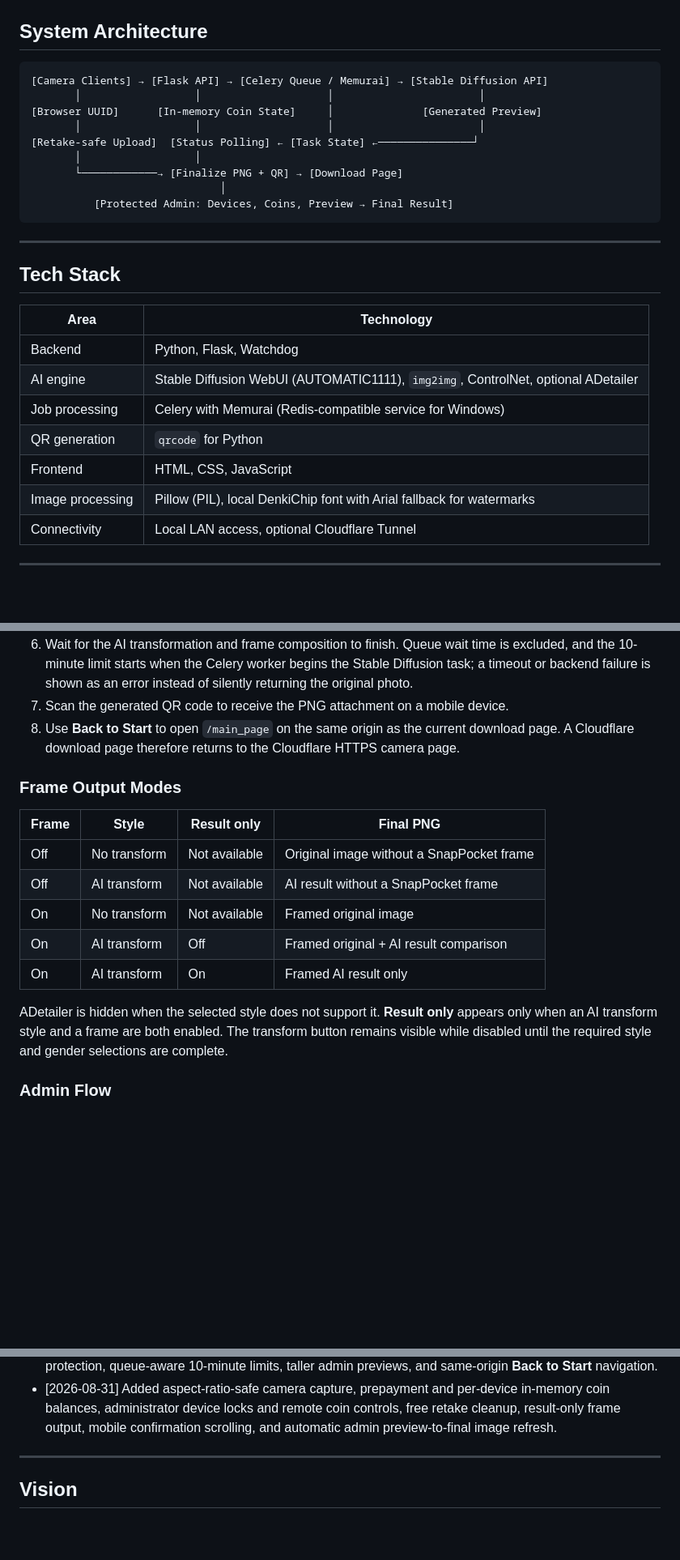
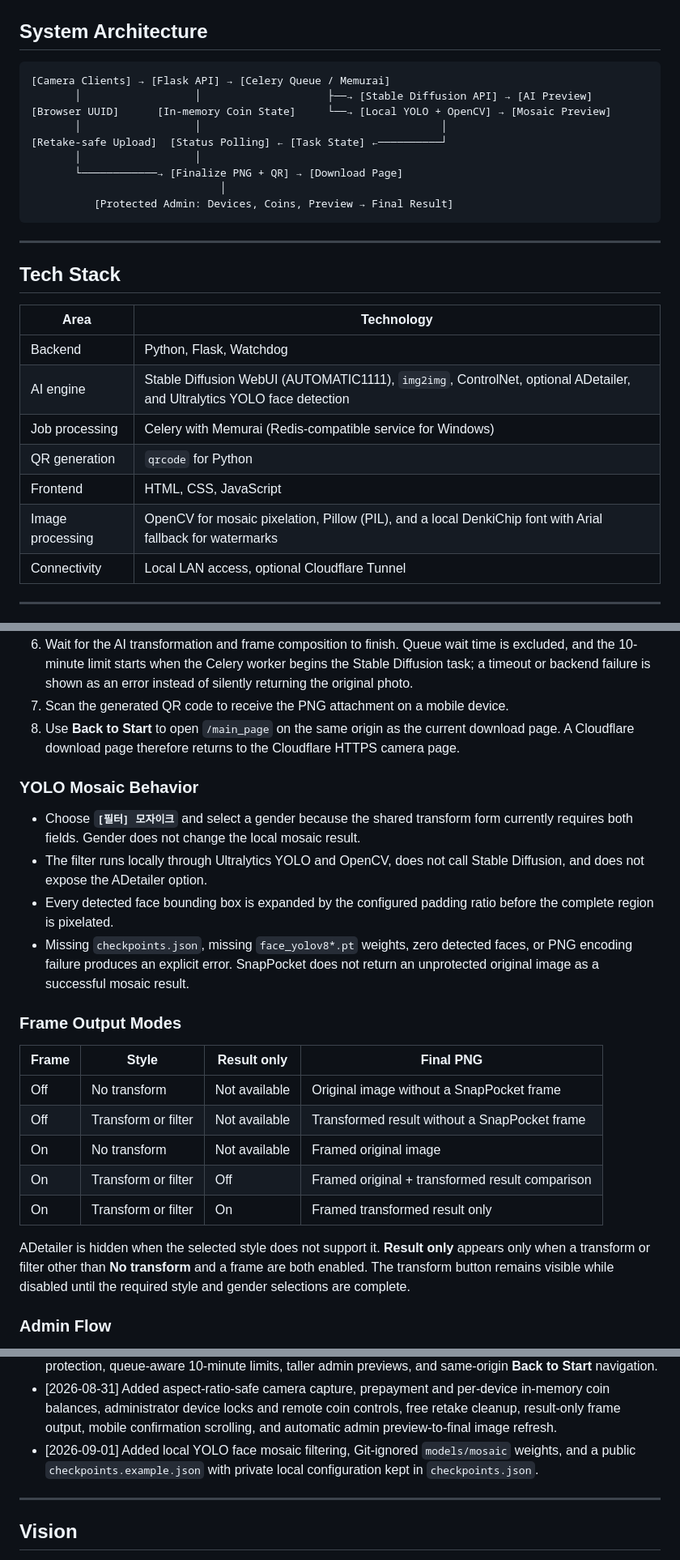
Before and after one commit to movenb3at/snap-pocket, a Markdown page: README.md, 3 parts joined by grey strips. Shown at 81% size. Drawn GitHub-style; blank space fills up the shorter version.

Commit message:
docs: document YOLO mosaic workflow

````diff
--- a/README.md
+++ b/README.md
@@ -44,11 +45,11 @@ SnapPocket is a web-based AI photobooth system that automates the entire experie
 ## System Architecture
 
 ```text
-[Camera Clients] → [Flask API] → [Celery Queue / Memurai] → [Stable Diffusion API]
-       │                  │                    │                       │
-[Browser UUID]      [In-memory Coin State]     │              [Generated Preview]
-       │                  │                    │                       │
-[Retake-safe Upload]  [Status Polling] ← [Task State] ←───────────────┘
+[Camera Clients] → [Flask API] → [Celery Queue / Memurai]
+       │                  │                    ├──→ [Stable Diffusion API] → [AI Preview]
+[Browser UUID]      [In-memory Coin State]     └──→ [Local YOLO + OpenCV] → [Mosaic Preview]
+       │                  │                                      │
+[Retake-safe Upload]  [Status Polling] ← [Task State] ←──────────┘
        │                  │
        └────────────→ [Finalize PNG + QR] → [Download Page]
                               │
@@ -62,11 +63,11 @@ SnapPocket is a web-based AI photobooth system that automates the entire experie
 | Area | Technology |
 | --- | --- |
 | Backend | Python, Flask, Watchdog |
-| AI engine | Stable Diffusion WebUI (AUTOMATIC1111), `img2img`, ControlNet, optional ADetailer |
+| AI engine | Stable Diffusion WebUI (AUTOMATIC1111), `img2img`, ControlNet, optional ADetailer, and Ultralytics YOLO face detection |
 | Job processing | Celery with Memurai (Redis-compatible service for Windows) |
 | QR generation | `qrcode` for Python |
 | Frontend | HTML, CSS, JavaScript |
-| Image processing | Pillow (PIL), local DenkiChip font with Arial fallback for watermarks |
+| Image processing | OpenCV for mosaic pixelation, Pillow (PIL), and a local DenkiChip font with Arial fallback for watermarks |
 | Connectivity | Local LAN access, optional Cloudflare Tunnel |
 
 ---
@@ -325,17 +348,24 @@ Only add origins that you control and trust. This Chrome flag is a per-device de
 7. Scan the generated QR code to receive the PNG attachment on a mobile device.
 8. Use **Back to Start** to open `/main_page` on the same origin as the current download page. A Cloudflare download page therefore returns to the Cloudflare HTTPS camera page.
 
+### YOLO Mosaic Behavior
+
+- Choose **`[필터] 모자이크`** and select a gender because the shared transform form currently requires both fields. Gender does not change the local mosaic result.
+- The filter runs locally through Ultralytics YOLO and OpenCV, does not call Stable Diffusion, and does not expose the ADetailer option.
+- Every detected face bounding box is expanded by the configured padding ratio before the complete region is pixelated.
+- Missing `checkpoints.json`, missing `face_yolov8*.pt` weights, zero detected faces, or PNG encoding failure produces an explicit error. SnapPocket does not return an unprotected original image as a successful mosaic result.
+
 ### Frame Output Modes
 
 | Frame | Style | Result only | Final PNG |
 | --- | --- | --- | --- |
 | Off | No transform | Not available | Original image without a SnapPocket frame |
-| Off | AI transform | Not available | AI result without a SnapPocket frame |
+| Off | Transform or filter | Not available | Transformed result without a SnapPocket frame |
 | On | No transform | Not available | Framed original image |
-| On | AI transform | Off | Framed original + AI result comparison |
-| On | AI transform | On | Framed AI result only |
+| On | Transform or filter | Off | Framed original + transformed result comparison |
+| On | Transform or filter | On | Framed transformed result only |
 
-ADetailer is hidden when the selected style does not support it. **Result only** appears only when an AI transform style and a frame are both enabled. The transform button remains visible while disabled until the required style and gender selections are complete.
+ADetailer is hidden when the selected style does not support it. **Result only** appears only when a transform or filter other than **No transform** and a frame are both enabled. The transform button remains visible while disabled until the required style and gender selections are complete.
 
 ### Admin Flow
 
@@ -392,6 +423,7 @@ Administrator authentication is verified by Flask. The admin list and original `
 - [2026-08-04] Added configurable photo frames, orientation-aware collages, direct QR downloads, full-image previews, local watermark fonts, and automatic Cloudflare Quick Tunnel URL management.
 - [2026-08-06] Added server-side administrator sessions, explicit transform failure handling, retake race protection, queue-aware 10-minute limits, taller admin previews, and same-origin **Back to Start** navigation.
 - [2026-08-31] Added aspect-ratio-safe camera capture, prepayment and per-device in-memory coin balances, administrator device locks and remote coin controls, free retake cleanup, result-only frame output, mobile confirmation scrolling, and automatic admin preview-to-final image refresh.
+- [2026-09-01] Added local YOLO face mosaic filtering, Git-ignored `models/mosaic` weights, and a public `checkpoints.example.json` with private local configuration kept in `checkpoints.json`.
 
 ---
 
````
Also changed, not shown: other parts of README.md (+27 -3 lines).
